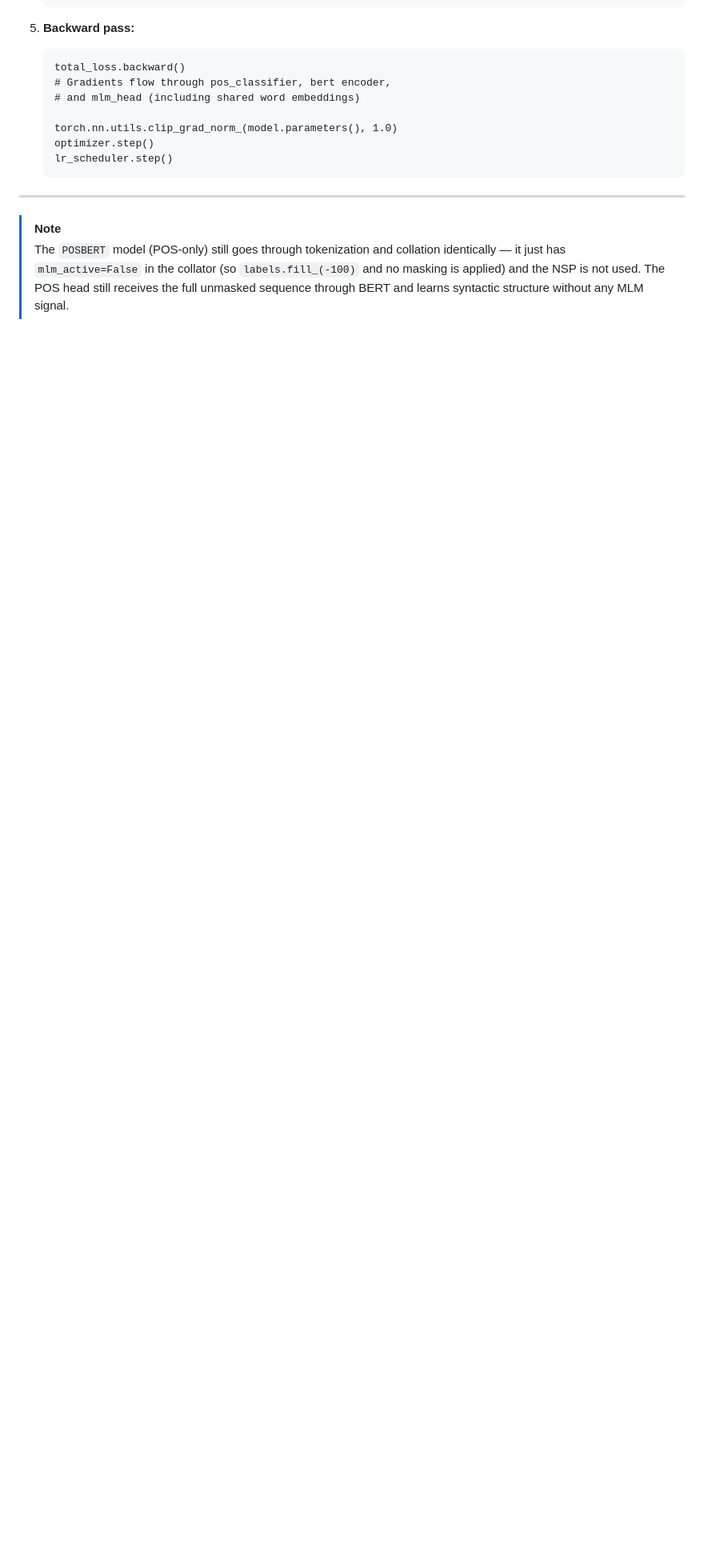
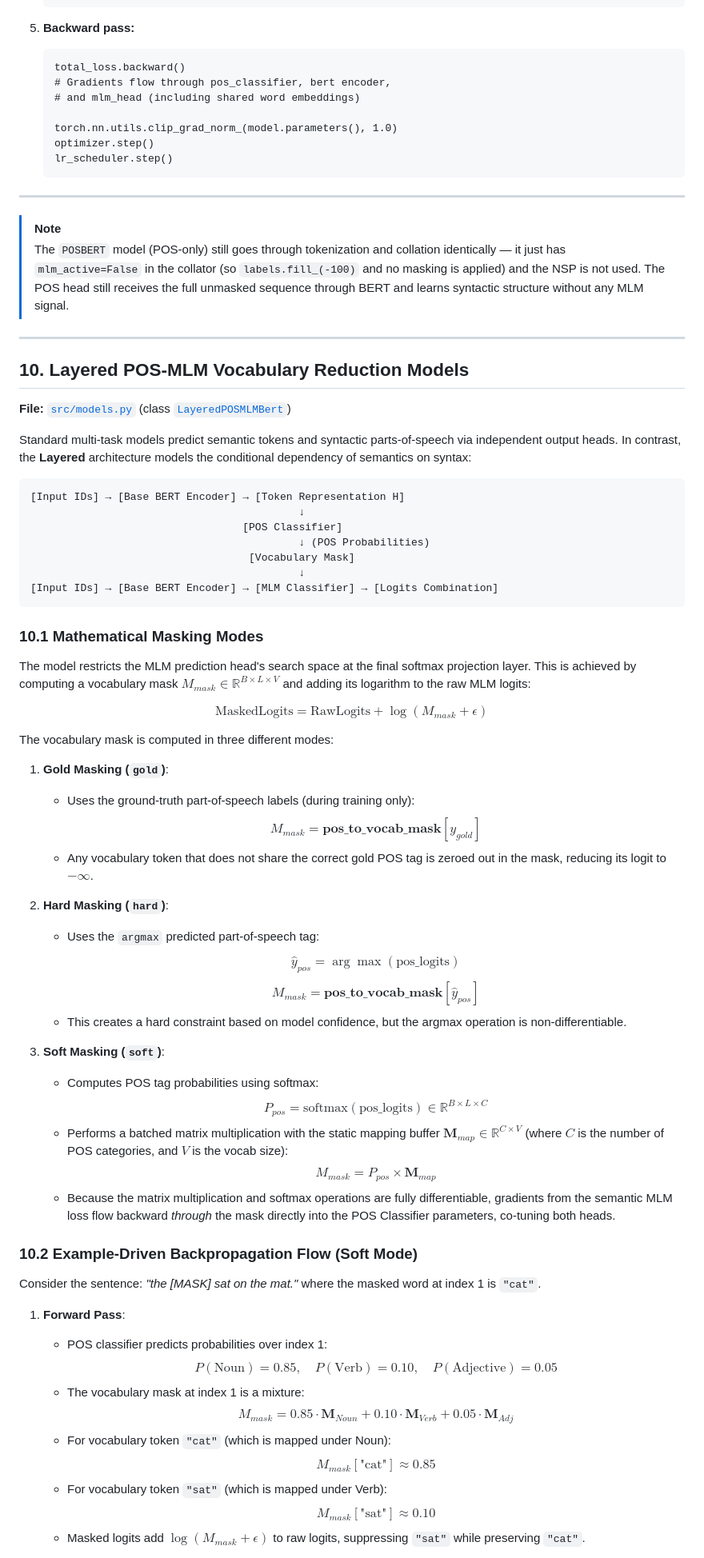
Before and after one commit to sauharddubey/BabyLM_POS_Tagging_Task, a Markdown page: docs/walkthrough.md, the part around one of its changes. Shown at 80% size. Rendered like a GitHub page; blank space fills up the shorter version.

Commit message:
Update walkthrough.md with LayeredPOSMLMBert architecture variants and soft/hard/gold masking mechanics

````diff
--- a/docs/walkthrough.md
+++ b/docs/walkthrough.md
@@ -822,3 +825,61 @@ Ex 1: word_ids = [-1, 0, 1, 2, -1, -1, -1, -1]
 
 > [!NOTE]
 > The `POSBERT` model (POS-only) still goes through tokenization and collation identically — it just has `mlm_active=False` in the collator (so `labels.fill_(-100)` and no masking is applied) and the NSP is not used. The POS head still receives the full unmasked sequence through BERT and learns syntactic structure without any MLM signal.
+
+---
+
+## 10. Layered POS-MLM Vocabulary Reduction Models
+
+**File:** [`src/models.py`](file:///dss/dsshome1/08/ge87ves2/desktop/BabyLM_Challenge/src/models.py) (class [`LayeredPOSMLMBert`](file:///dss/dsshome1/08/ge87ves2/desktop/BabyLM_Challenge/src/models.py#L173-L323))
+
+Standard multi-task models predict semantic tokens and syntactic parts-of-speech via independent output heads. In contrast, the **Layered** architecture models the conditional dependency of semantics on syntax:
+
+```
+[Input IDs] → [Base BERT Encoder] → [Token Representation H]
+                                           ↓
+                                  [POS Classifier]
+                                           ↓ (POS Probabilities)
+                                   [Vocabulary Mask]
+                                           ↓
+[Input IDs] → [Base BERT Encoder] → [MLM Classifier] → [Logits Combination]
+```
+
+### 10.1 Mathematical Masking Modes
+The model restricts the MLM prediction head's search space at the final softmax projection layer. This is achieved by computing a vocabulary mask $M_{mask} \in \mathbb{R}^{B \times L \times V}$ and adding its logarithm to the raw MLM logits:
+
+$$\text{MaskedLogits} = \text{RawLogits} + \log(M_{mask} + \epsilon)$$
+
+The vocabulary mask is computed in three different modes:
+
+1. **Gold Masking (`gold`)**:
+   - Uses the ground-truth part-of-speech labels (during training only):
+     $$M_{mask} = \mathbf{pos\_to\_vocab\_mask}[y_{gold}]$$
+   - Any vocabulary token that does not share the correct gold POS tag is zeroed out in the mask, reducing its logit to $-\infty$.
+
+2. **Hard Masking (`hard`)**:
+   - Uses the `argmax` predicted part-of-speech tag:
+     $$\hat{y}_{pos} = \arg\max(\text{pos\_logits})$$
+     $$M_{mask} = \mathbf{pos\_to\_vocab\_mask}[\hat{y}_{pos}]$$
+   - This creates a hard constraint based on model confidence, but the argmax operation is non-differentiable.
+
+3. **Soft Masking (`soft`)**:
+   - Computes POS tag probabilities using softmax:
+     $$P_{pos} = \text{softmax}(\text{pos\_logits}) \in \mathbb{R}^{B \times L \times C}$$
+   - Performs a batched matrix multiplication with the static mapping buffer $\mathbf{M}_{map} \in \mathbb{R}^{C \times V}$ (where $C$ is the number of POS categories, and $V$ is the vocab size):
+     $$M_{mask} = P_{pos} \times \mathbf{M}_{map}$$
+   - Because the matrix multiplication and softmax operations are fully differentiable, gradients from the semantic MLM loss flow backward *through* the mask directly into the POS Classifier parameters, co-tuning both heads.
+
+### 10.2 Example-Driven Backpropagation Flow (Soft Mode)
+Consider the sentence: *"the [MASK] sat on the mat."* where the masked word at index 1 is `"cat"`.
+
+1. **Forward Pass**:
+   - POS classifier predicts probabilities over index 1:
+     $$P(\text{Noun}) = 0.85, \quad P(\text{Verb}) = 0.10, \quad P(\text{Adjective}) = 0.05$$
+   - The vocabulary mask at index 1 is a mixture:
+     $$M_{mask} = 0.85 \cdot \mathbf{M}_{Noun} + 0.10 \cdot \mathbf{M}_{Verb} + 0.05 \cdot \mathbf{M}_{Adj}$$
+   - For vocabulary token `"cat"` (which is mapped under Noun):
+     $$M_{mask}[\text{"cat"}] \approx 0.85$$
+   - For vocabulary token `"sat"` (which is mapped under Verb):
+     $$M_{mask}[\text{"sat"}] \approx 0.10$$
+   - Masked logits add $\log(M_{mask} + \epsilon)$ to raw logits, suppressing `"sat"` while preserving `"cat"`.
+
````
Also changed, not shown: other parts of docs/walkthrough.md (+21 -12 lines).
